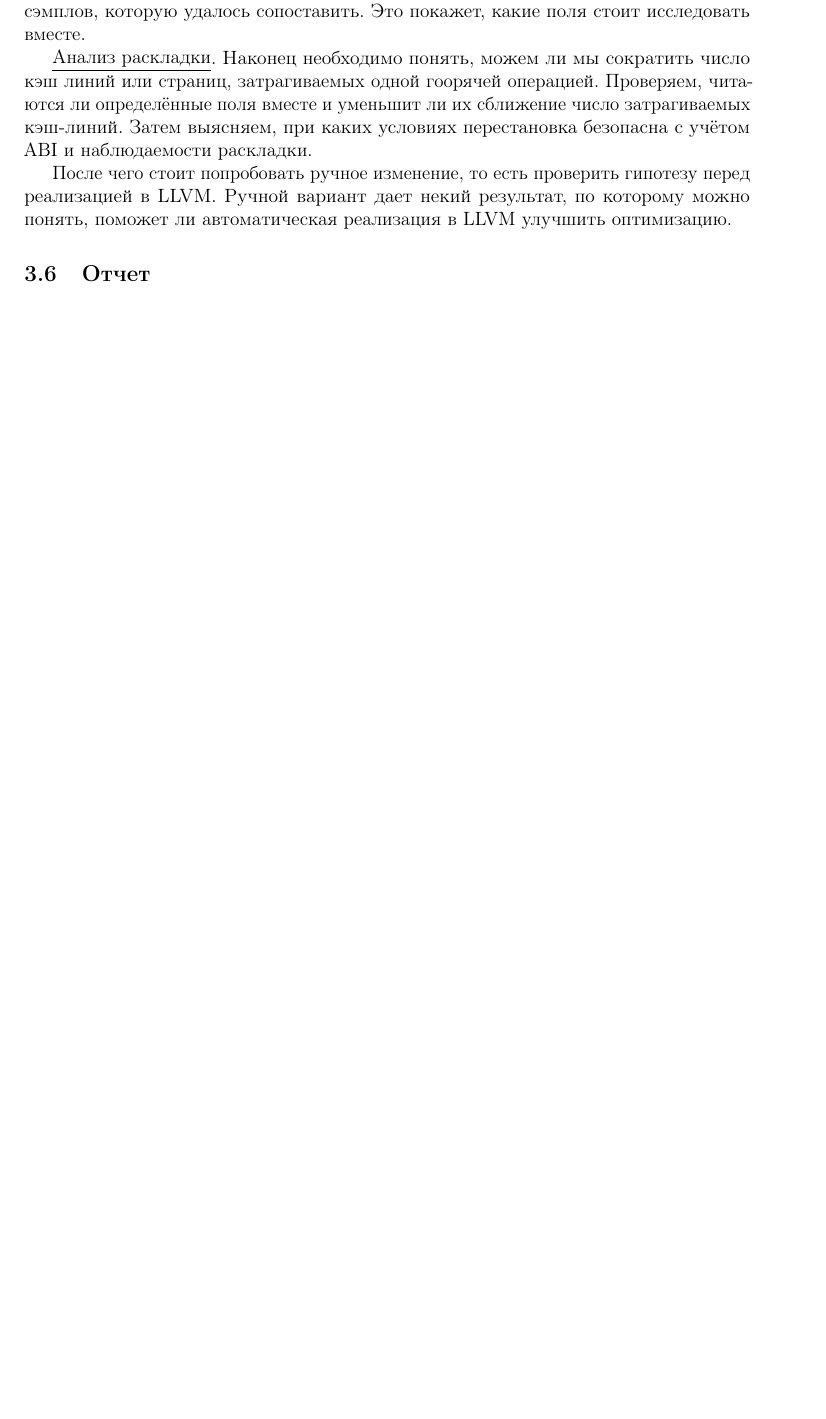
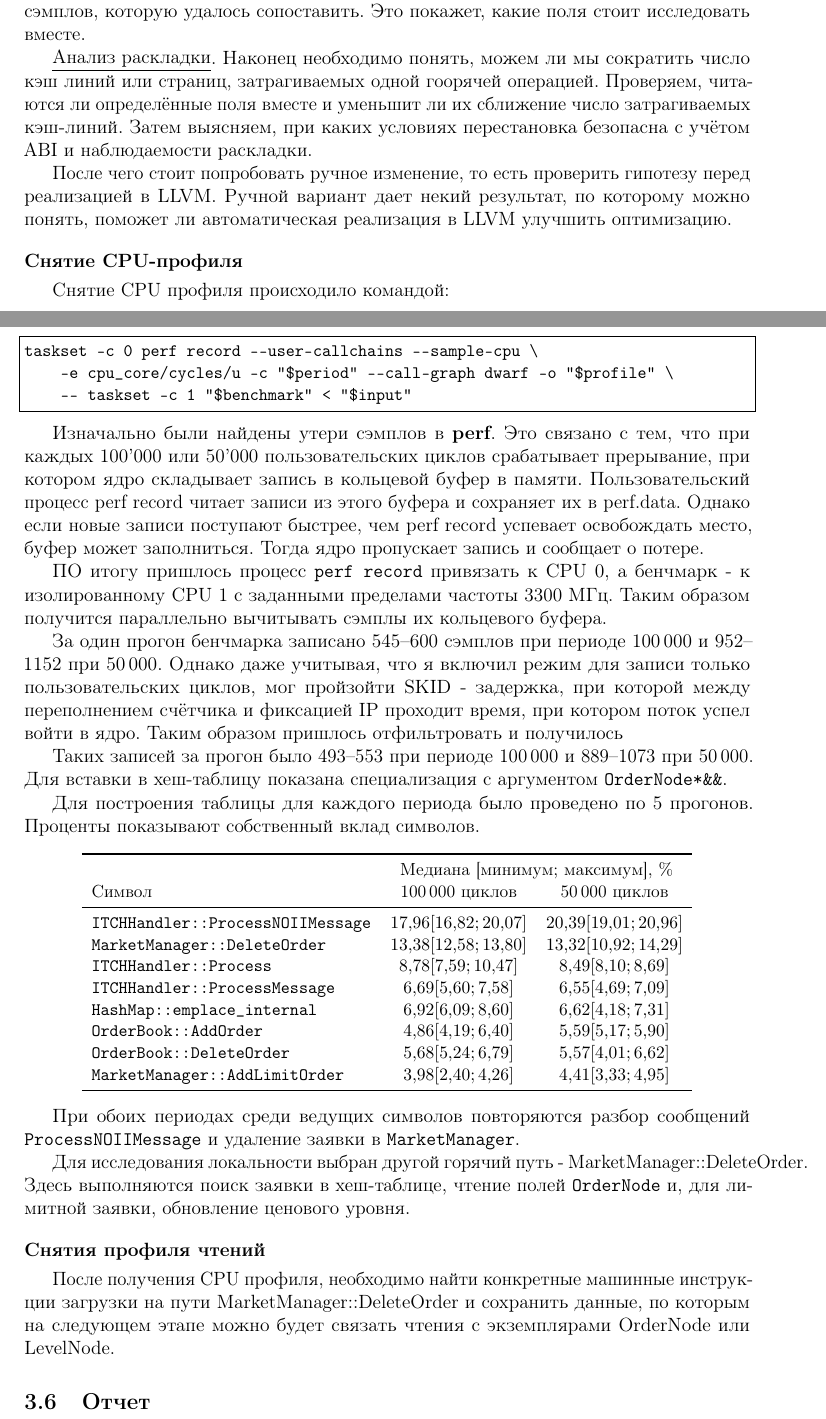
Before and after one commit to Olegshipu95/ShipMEM, a LaTeX thesis (my_progress/diploma-worklog.tex): part of page 30 of 33 before the commit and two parts of pages 30 and 31 of 34 after it, the two joined at a grey line, cut so that both start at the same text, the shorter picture padded with empty space. Compiled offline with pdfLaTeX.

Commit message:
add cpu profile in CppTrader

```diff
--- a/my_progress/diploma-worklog.tex
+++ b/my_progress/diploma-worklog.tex
@@ -1606,6 +1606,73 @@ dTLB/обн. & Перекл. & Мигр. \\
 реализацией в LLVM. Ручной вариант дает некий результат, по которому можно
 понять, поможет ли автоматическая реализация в LLVM улучшить оптимизацию.
 
+\paragraph{Снятие CPU-профиля}
+
+Снятие CPU профиля происходило командой:
+\begin{lstlisting}
+taskset -c 0 perf record --user-callchains --sample-cpu \
+    -e cpu_core/cycles/u -c "$period" --call-graph dwarf -o "$profile" \
+    -- taskset -c 1 "$benchmark" < "$input"
+\end{lstlisting}
+
+Изначально были найдены утери сэмплов в \textbf{perf}. Это связано с тем, что при
+каждых 100'000 или 50'000 пользовательских циклов срабатывает прерывание, при
+котором ядро складывает запись в кольцевой буфер в памяти. Пользовательский
+процесс perf record читает записи из этого буфера и сохраняет их в perf.data.
+Однако если новые записи поступают быстрее, чем perf record успевает освобождать
+место, буфер может заполниться. Тогда ядро пропускает запись и сообщает о
+потере.
+
+ПО итогу пришлось процесс \texttt{perf record} привязать к CPU~0, а бенчмарк - к
+изолированному CPU~1 с заданными пределами частоты 3300~МГц. Таким образом
+получится параллельно вычитывать сэмплы их кольцевого буфера.
+
+За один прогон бенчмарка
+записано 545--600 сэмплов при периоде 100\,000 и 952--1152 при
+50\,000. Однако даже учитывая, что я включил режим для записи только
+пользовательских циклов, мог пройзойти SKID - задержка, при которой между
+переполнением счётчика и фиксацией IP проходит время, при котором поток успел
+войти в ядро. Таким образом пришлось отфильтровать и получилось
+
+Таких записей за прогон
+было 493--553 при периоде 100\,000 и 889--1073 при 50\,000.
+Для вставки в хеш-таблицу показана специализация
+с аргументом \texttt{OrderNode*\&\&}.
+
+Для построения таблицы для каждого периода было проведено по 5 прогонов.
+Проценты показывают собственный вклад символов.
+\begin{center}
+\small
+\begin{tabular}{lcc}
+\toprule
+& \multicolumn{2}{c}{Медиана [минимум; максимум], \%} \\
+Символ & 100\,000 циклов & 50\,000 циклов \\
+\midrule
+\texttt{ITCHHandler::ProcessNOIIMessage} & $17{,}96 [16{,}82; 20{,}07]$ & $20{,}39 [19{,}01; 20{,}96]$ \\
+\texttt{MarketManager::DeleteOrder} & $13{,}38 [12{,}58; 13{,}80]$ & $13{,}32 [10{,}92; 14{,}29]$ \\
+\texttt{ITCHHandler::Process} & $8{,}78 [7{,}59; 10{,}47]$ & $8{,}49 [8{,}10; 8{,}69]$ \\
+\texttt{ITCHHandler::ProcessMessage} & $6{,}69 [5{,}60; 7{,}58]$ & $6{,}55 [4{,}69; 7{,}09]$ \\
+\texttt{HashMap::emplace\_internal} & $6{,}92 [6{,}09; 8{,}60]$ & $6{,}62 [4{,}18; 7{,}31]$ \\
+\texttt{OrderBook::AddOrder} & $4{,}86 [4{,}19; 6{,}40]$ & $5{,}59 [5{,}17; 5{,}90]$ \\
+\texttt{OrderBook::DeleteOrder} & $5{,}68 [5{,}24; 6{,}79]$ & $5{,}57 [4{,}01; 6{,}62]$ \\
+\texttt{MarketManager::AddLimitOrder} & $3{,}98 [2{,}40; 4{,}26]$ & $4{,}41 [3{,}33; 4{,}95]$ \\
+\bottomrule
+\end{tabular}
+\end{center}
+
+При обоих периодах среди ведущих символов повторяются разбор
+сообщений \texttt{ProcessNOIIMessage} и удаление заявки в \texttt{MarketManager}.
+
+Для исследования локальности выбран другой горячий путь -
+MarketManager::DeleteOrder. Здесь выполняются поиск заявки
+в хеш-таблице, чтение полей \texttt{OrderNode} и, для лимитной заявки,
+обновление ценового уровня.
+
+\paragraph{Снятия профиля чтений}
+После получения CPU профиля, необходимо найти конкретные машинные инструкции загрузки
+на пути MarketManager::DeleteOrder и сохранить данные, по которым на следующем этапе
+можно будет связать чтения с экземплярами OrderNode или LevelNode.
+
 \subsection{Отчет}
 
 
```
Also changed, not shown: my_progress/diploma-worklog.pdf.
